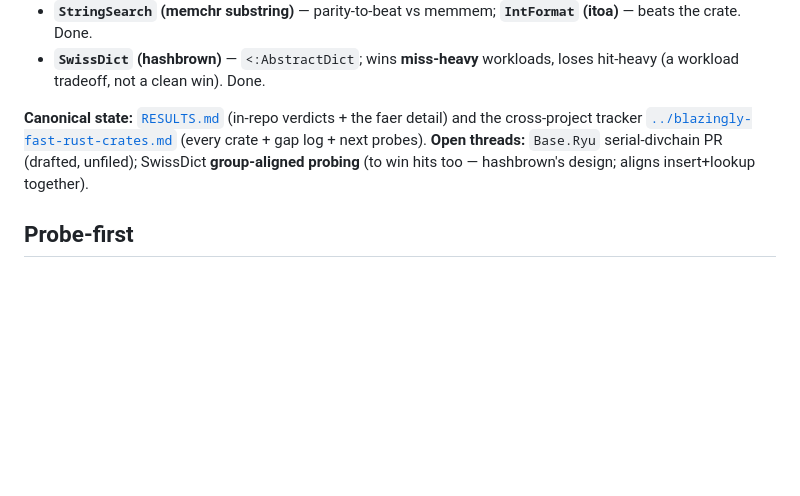
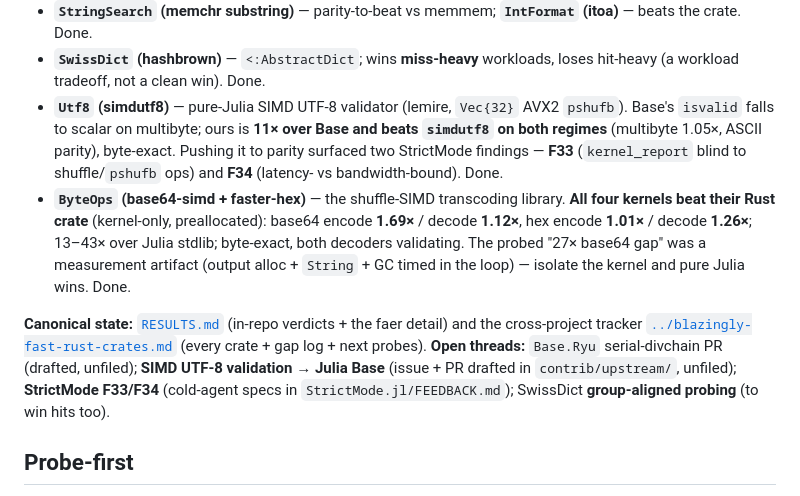
Before and after one commit to el-oso/BlazingPorts.jl, a Markdown page: README.md, the part around the change. Drawn GitHub-style; blank space fills up the shorter version.

```diff
--- a/README.md
+++ b/README.md
@@ -23,11 +23,21 @@ memchr-byte). Julia ports shipped only where a *fair re-probe* found a real gap:
 - **`StringSearch` (memchr substring)** — parity-to-beat vs memmem; **`IntFormat` (itoa)** — beats the crate. Done.
 - **`SwissDict` (hashbrown)** — `<:AbstractDict`; wins **miss-heavy** workloads, loses hit-heavy (a workload
   tradeoff, not a clean win). Done.
+- **`Utf8` (simdutf8)** — pure-Julia SIMD UTF-8 validator (lemire, `Vec{32}` AVX2 `pshufb`). Base's `isvalid`
+  falls to scalar on multibyte; ours is **11× over Base and beats `simdutf8` on both regimes** (multibyte
+  1.05×, ASCII parity), byte-exact. Pushing it to parity surfaced two StrictMode findings — **F33**
+  (`kernel_report` blind to shuffle/`pshufb` ops) and **F34** (latency- vs bandwidth-bound). Done.
+- **`ByteOps` (base64-simd + faster-hex)** — the shuffle-SIMD transcoding library. **All four kernels beat
+  their Rust crate** (kernel-only, preallocated): base64 encode **1.69×** / decode **1.12×**, hex encode
+  **1.01×** / decode **1.26×**; 13–43× over Julia stdlib; byte-exact, both decoders validating. The probed
+  "27× base64 gap" was a measurement artifact (output alloc + `String` + GC timed in the loop) — isolate the
+  kernel and pure Julia wins. Done.
 
 **Canonical state:** [`RESULTS.md`](RESULTS.md) (in-repo verdicts + the faer detail) and the cross-project tracker
 [`../blazingly-fast-rust-crates.md`](../blazingly-fast-rust-crates.md) (every crate + gap log + next probes).
-**Open threads:** `Base.Ryu` serial-divchain PR (drafted, unfiled); SwissDict **group-aligned probing** (to win
-hits too — hashbrown's design; aligns insert+lookup together).
+**Open threads:** `Base.Ryu` serial-divchain PR (drafted, unfiled); **SIMD UTF-8 validation → Julia Base**
+(issue + PR drafted in `contrib/upstream/`, unfiled); **StrictMode F33/F34** (cold-agent specs in
+`StrictMode.jl/FEEDBACK.md`); SwissDict **group-aligned probing** (to win hits too).
 
 ## Probe-first
 
```
Also changed, not shown: RESULTS.md (+15 -1 lines).
